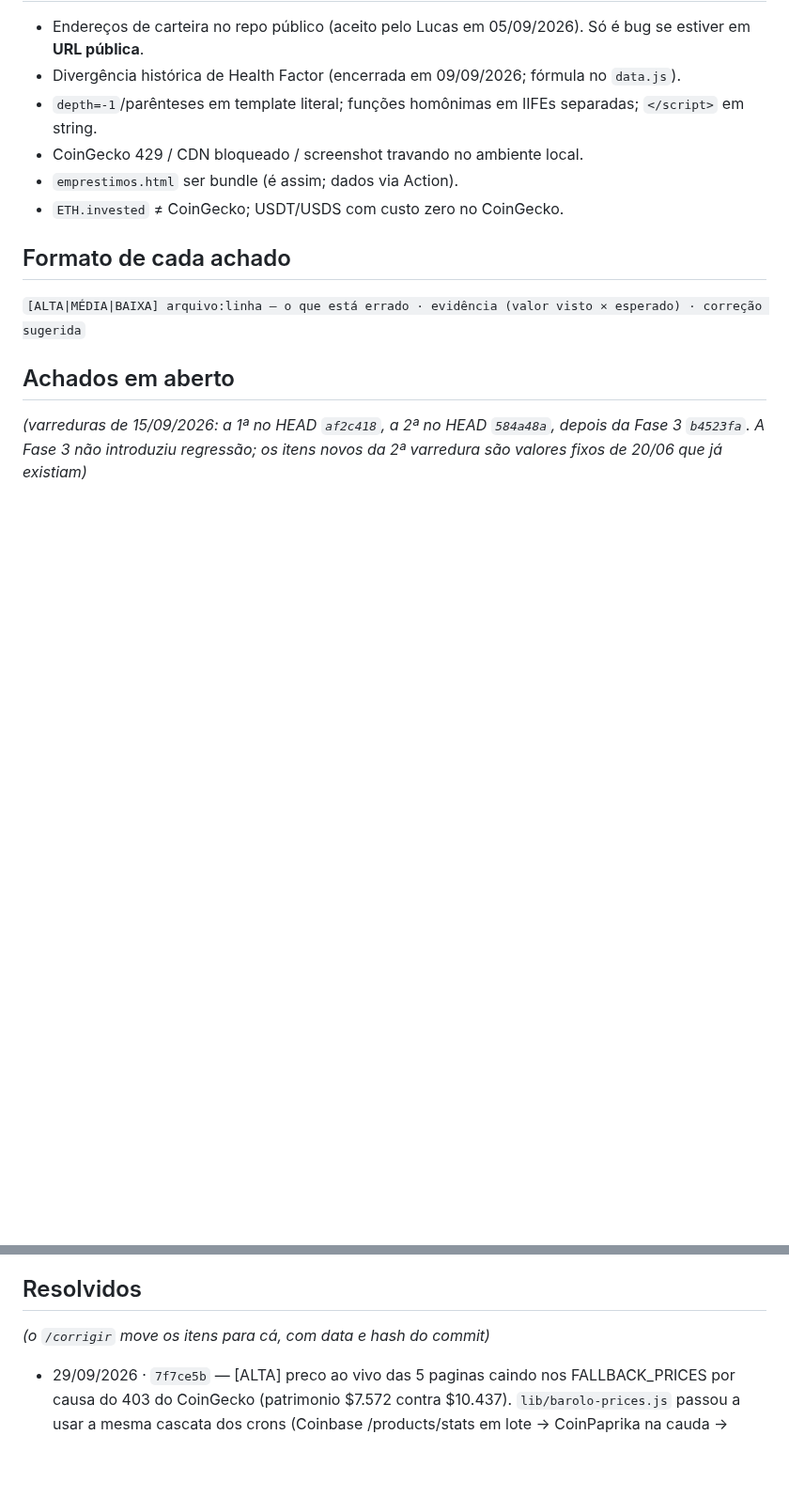
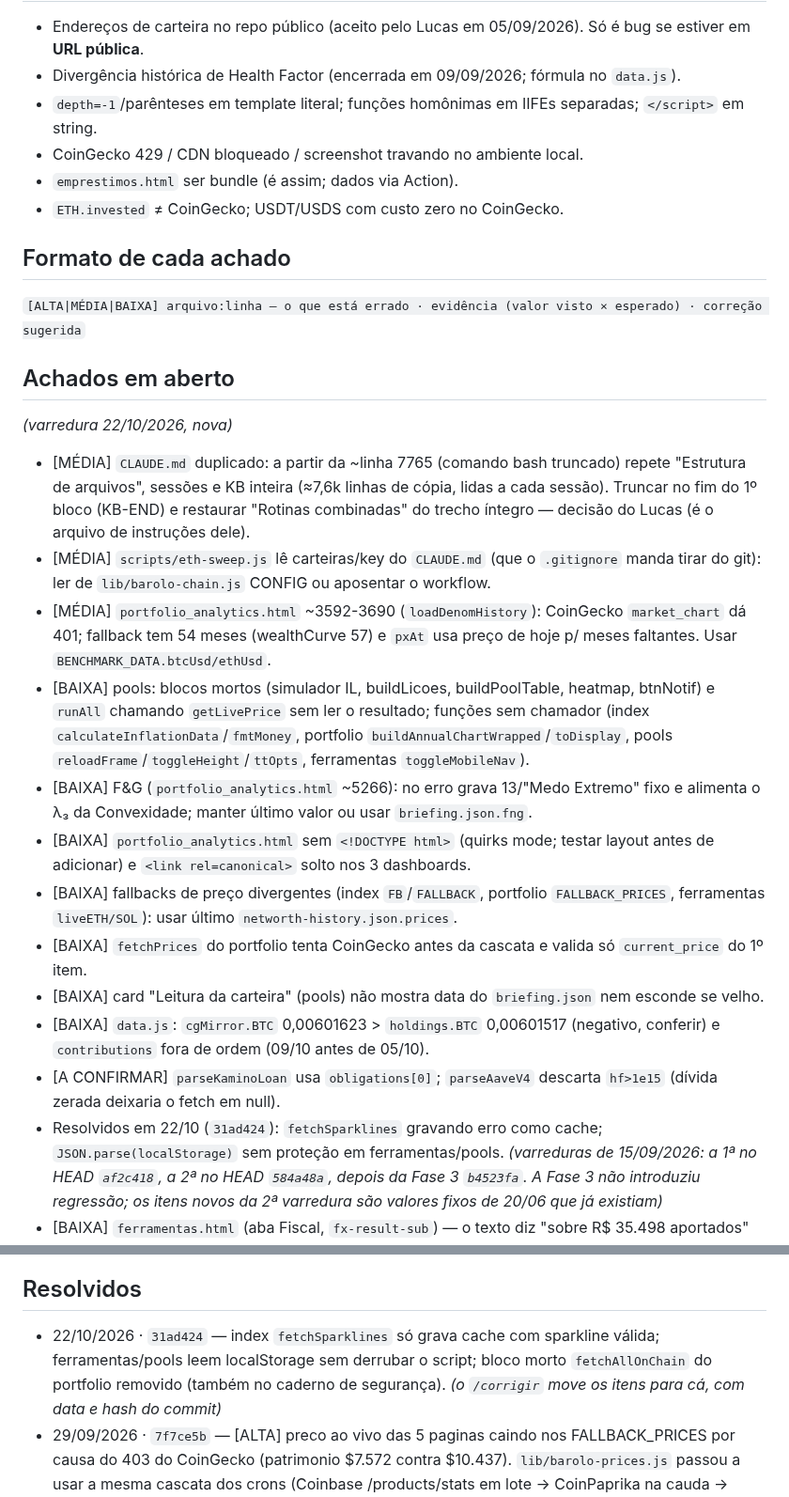
Before and after one commit to lbarolo/barolo-capital-site, a Markdown page: agentes/bugs.md, 2 parts joined by grey strips. Shown at 94% size. Rendered like a GitHub page; blank space fills up the shorter version.

Commit message:
docs: cadernos bugs/seguranca - varredura de superficie de ataque 22/10/2026
Co-Authored-By: Claude Sonnet 5.5 <noreply@anthropic.com>

```diff
--- a/agentes/bugs.md
+++ b/agentes/bugs.md
@@ -35,6 +35,19 @@
 `[ALTA|MÉDIA|BAIXA] arquivo:linha — o que está errado · evidência (valor visto × esperado) · correção sugerida`
 
 ## Achados em aberto
+_(varredura 22/10/2026, nova)_
+- [MÉDIA] `CLAUDE.md` duplicado: a partir da ~linha 7765 (comando bash truncado) repete "Estrutura de arquivos", sessões e KB inteira (≈7,6k linhas de cópia, lidas a cada sessão). Truncar no fim do 1º bloco (KB-END) e restaurar "Rotinas combinadas" do trecho íntegro — decisão do Lucas (é o arquivo de instruções dele).
+- [MÉDIA] `scripts/eth-sweep.js` lê carteiras/key do `CLAUDE.md` (que o `.gitignore` manda tirar do git): ler de `lib/barolo-chain.js` CONFIG ou aposentar o workflow.
+- [MÉDIA] `portfolio_analytics.html` ~3592-3690 (`loadDenomHistory`): CoinGecko `market_chart` dá 401; fallback tem 54 meses (wealthCurve 57) e `pxAt` usa preço de hoje p/ meses faltantes. Usar `BENCHMARK_DATA.btcUsd/ethUsd`.
+- [BAIXA] pools: blocos mortos (simulador IL, buildLicoes, buildPoolTable, heatmap, btnNotif) e `runAll` chamando `getLivePrice` sem ler o resultado; funções sem chamador (index `calculateInflationData`/`fmtMoney`, portfolio `buildAnnualChartWrapped`/`toDisplay`, pools `reloadFrame`/`toggleHeight`/`ttOpts`, ferramentas `toggleMobileNav`).
+- [BAIXA] F&G (`portfolio_analytics.html` ~5266): no erro grava 13/"Medo Extremo" fixo e alimenta o λ₃ da Convexidade; manter último valor ou usar `briefing.json.fng`.
+- [BAIXA] `portfolio_analytics.html` sem `<!DOCTYPE html>` (quirks mode; testar layout antes de adicionar) e `<link rel=canonical>` solto nos 3 dashboards.
+- [BAIXA] fallbacks de preço divergentes (index `FB`/`FALLBACK`, portfolio `FALLBACK_PRICES`, ferramentas `liveETH/SOL`): usar último `networth-history.json.prices`.
+- [BAIXA] `fetchPrices` do portfolio tenta CoinGecko antes da cascata e valida só `current_price` do 1º item.
+- [BAIXA] card "Leitura da carteira" (pools) não mostra data do `briefing.json` nem esconde se velho.
+- [BAIXA] `data.js`: `cgMirror.BTC` 0,00601623 > `holdings.BTC` 0,00601517 (negativo, conferir) e `contributions` fora de ordem (09/10 antes de 05/10).
+- [A CONFIRMAR] `parseKaminoLoan` usa `obligations[0]`; `parseAaveV4` descarta `hf>1e15` (dívida zerada deixaria o fetch em null).
+- Resolvidos em 22/10 (`31ad424`): `fetchSparklines` gravando erro como cache; `JSON.parse(localStorage)` sem proteção em ferramentas/pools.
 _(varreduras de 15/09/2026: a 1ª no HEAD `af2c418`, a 2ª no HEAD `584a48a`, depois da Fase 3
 `b4523fa`. A Fase 3 não introduziu regressão; os itens novos da 2ª varredura são valores fixos de
 20/06 que já existiam)_
@@ -104,6 +117,7 @@ _(varreduras de 15/09/2026: a 1ª no HEAD `af2c418`, a 2ª no HEAD `584a48a`, de
   0,83/0,78. Números diferentes no card de pools (HF 7,92 × 7,96 em 15/09). (14/09/2026)
 
 ## Resolvidos
+- 22/10/2026 · `31ad424` — index `fetchSparklines` só grava cache com sparkline válida; ferramentas/pools leem localStorage sem derrubar o script; bloco morto `fetchAllOnChain` do portfolio removido (também no caderno de segurança).
 _(o `/corrigir` move os itens para cá, com data e hash do commit)_
 - 29/09/2026 · `7f7ce5b` — [ALTA] preco ao vivo das 5 paginas caindo nos FALLBACK_PRICES por causa do
   403 do CoinGecko (patrimonio $7.572 contra $10.437). `lib/barolo-prices.js` passou a usar a mesma
```
Also changed, not shown: agentes/seguranca.md (+7 -1 lines).
